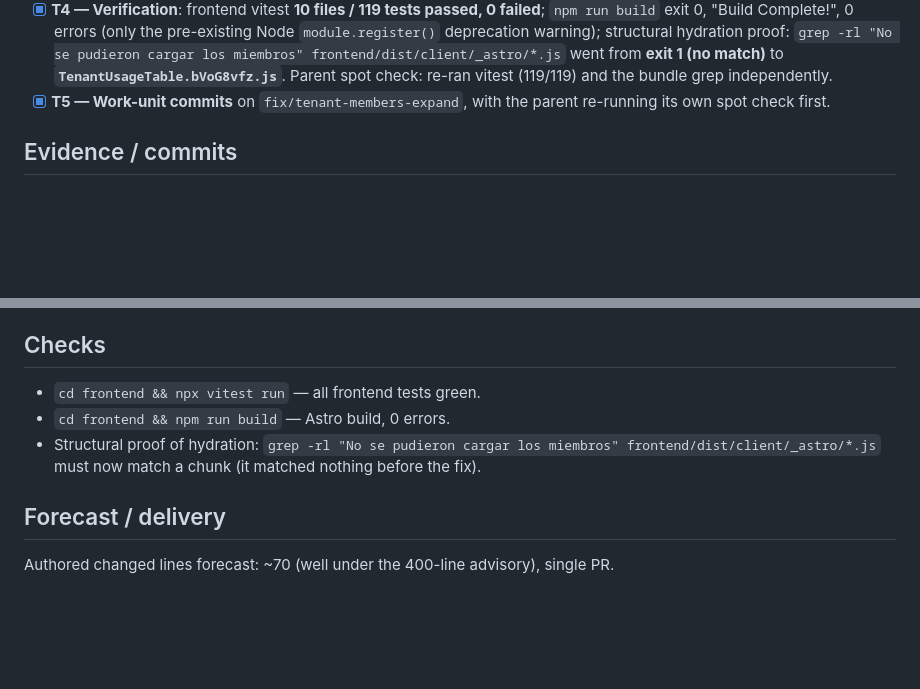
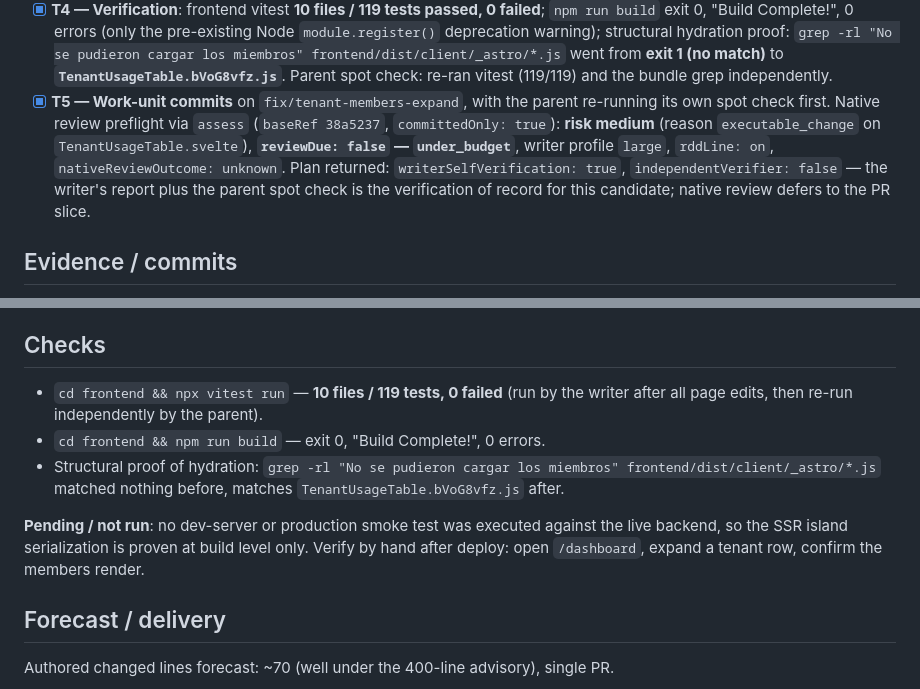
Before and after one commit to hernanharco/authelrincondeharco, a Markdown page: odd/tasks/fix-tenant-members-expand.md, 2 parts joined by grey strips. GitHub-like rendering; blank space fills up the shorter version.

Commit message:
docs(authCore): record review assessment for tenant members fix
ASSESS over baseRef 38a5237 rated the candidate medium risk and
under budget, so writer self-verification plus the parent spot check
stands for this candidate and native review defers to the PR slice.
Also records the hydration checks and the manual smoke test still
pending after deploy.

```diff
--- a/odd/tasks/fix-tenant-members-expand.md
+++ b/odd/tasks/fix-tenant-members-expand.md
@@ -76,7 +76,13 @@ backend change.
       **exit 1 (no match)** to **`TenantUsageTable.bVoG8vfz.js`**.
       Parent spot check: re-ran vitest (119/119) and the bundle grep independently.
 - [x] **T5 — Work-unit commits** on `fix/tenant-members-expand`, with the parent
-      re-running its own spot check first.
+      re-running its own spot check first. Native review preflight via `assess`
+      (`baseRef 38a5237`, `committedOnly: true`): **risk medium** (reason
+      `executable_change` on `TenantUsageTable.svelte`), **`reviewDue: false` —
+      `under_budget`**, writer profile `large`, `rddLine: on`,
+      `nativeReviewOutcome: unknown`. Plan returned: `writerSelfVerification: true`,
+      `independentVerifier: false` — the writer's report plus the parent spot check is
+      the verification of record for this candidate; native review defers to the PR slice.
 
 ## Evidence / commits
 
@@ -104,10 +110,15 @@ were left untouched.
 
 ## Checks
 
-- `cd frontend && npx vitest run` — all frontend tests green.
-- `cd frontend && npm run build` — Astro build, 0 errors.
+- `cd frontend && npx vitest run` — **10 files / 119 tests, 0 failed** (run by the writer
+  after all page edits, then re-run independently by the parent).
+- `cd frontend && npm run build` — exit 0, "Build Complete!", 0 errors.
 - Structural proof of hydration: `grep -rl "No se pudieron cargar los miembros" frontend/dist/client/_astro/*.js`
-  must now match a chunk (it matched nothing before the fix).
+  matched nothing before, matches `TenantUsageTable.bVoG8vfz.js` after.
+
+**Pending / not run**: no dev-server or production smoke test was executed against the
+live backend, so the SSR island serialization is proven at build level only. Verify by
+hand after deploy: open `/dashboard`, expand a tenant row, confirm the members render.
 
 ## Forecast / delivery
 
```
